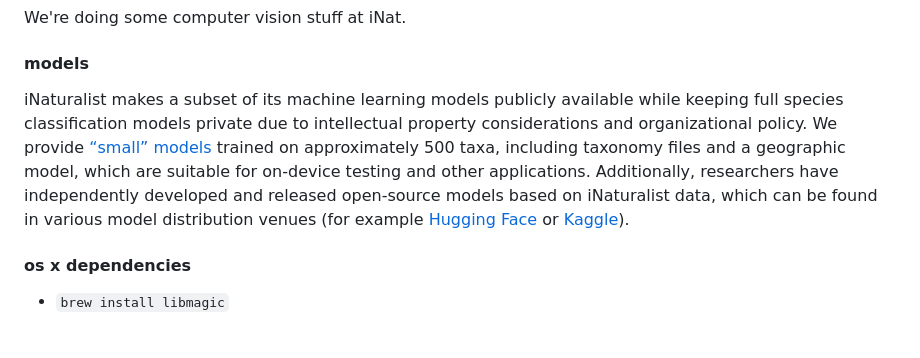
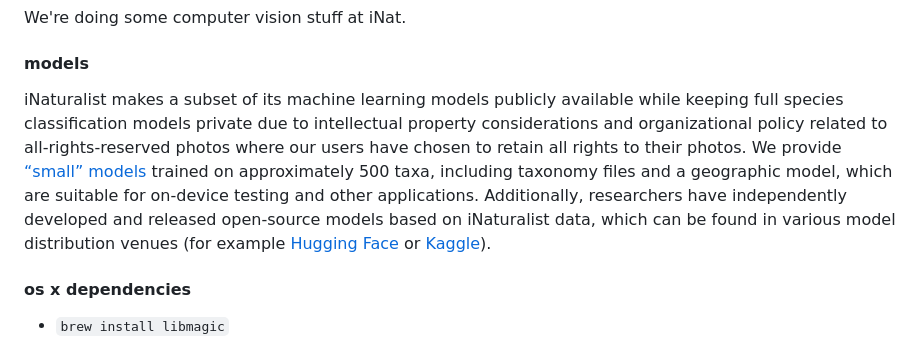
Before and after one commit to inaturalist/inatVisionAPI, a Markdown page: README.md, the part around the change. GitHub-like rendering.

Commit message:
README Clarification to ML IP concern
Resolves ML-340

```diff
--- a/README.md
+++ b/README.md
@@ -4,7 +4,7 @@ We're doing some computer vision stuff at iNat.
 
 #### models
 
-iNaturalist makes a subset of its machine learning models publicly available while keeping full species classification models private due to intellectual property considerations and organizational policy. We provide [“small” models](https://github.com/inaturalist/model-files) trained on approximately 500 taxa, including taxonomy files and a geographic model, which are suitable for on-device testing and other applications. Additionally, researchers have independently developed and released open-source models based on iNaturalist data, which can be found in various model distribution venues (for example [Hugging Face](https://huggingface.co/models?search=inaturalist) or [Kaggle](https://www.kaggle.com/models?query=inaturalist)).
+iNaturalist makes a subset of its machine learning models publicly available while keeping full species classification models private due to intellectual property considerations and organizational policy related to all-rights-reserved photos where our users have chosen to retain all rights to their photos. We provide [“small” models](https://github.com/inaturalist/model-files) trained on approximately 500 taxa, including taxonomy files and a geographic model, which are suitable for on-device testing and other applications. Additionally, researchers have independently developed and released open-source models based on iNaturalist data, which can be found in various model distribution venues (for example [Hugging Face](https://huggingface.co/models?search=inaturalist) or [Kaggle](https://www.kaggle.com/models?query=inaturalist)).
 
 #### os x dependencies
 - `brew install libmagic`
```
